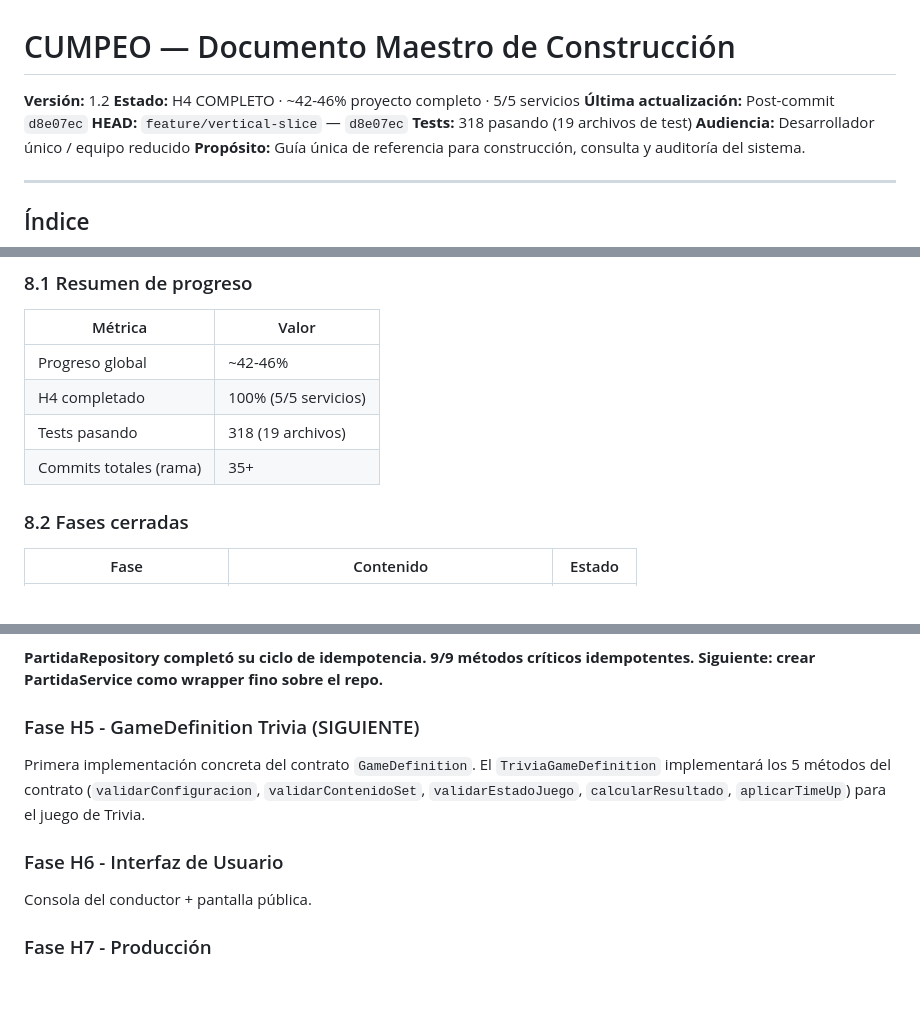
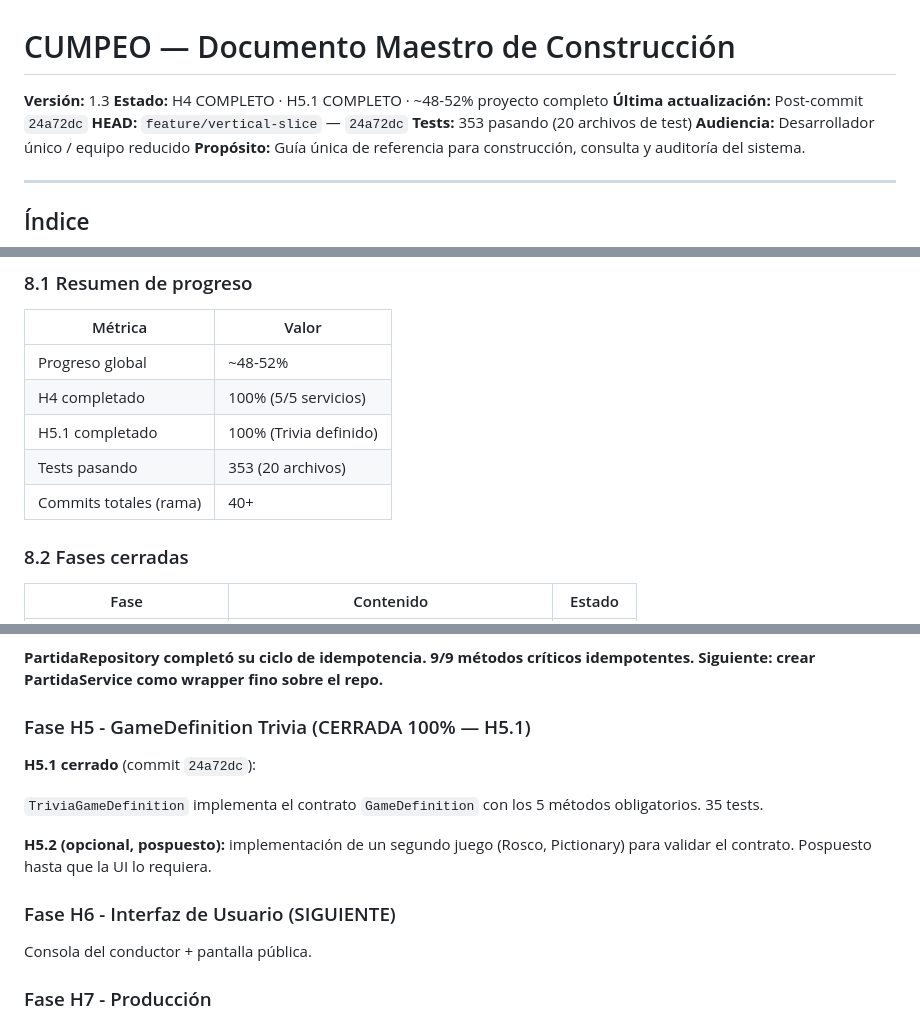
Before and after one commit to franciscolir/cumpeo-games, a Markdown page: docs/MASTER.md, 3 parts joined by grey strips. Drawn GitHub-style; blank space fills up the shorter version.

```diff
--- a/docs/MASTER.md
+++ b/docs/MASTER.md
@@ -1,10 +1,10 @@
 # CUMPEO — Documento Maestro de Construcción
 
-**Versión:** 1.2
-**Estado:** H4 COMPLETO · ~42-46% proyecto completo · 5/5 servicios
-**Última actualización:** Post-commit `d8e07ec`
-**HEAD:** `feature/vertical-slice` — `d8e07ec`
-**Tests:** 318 pasando (19 archivos de test)
+**Versión:** 1.3
+**Estado:** H4 COMPLETO · H5.1 COMPLETO · ~48-52% proyecto completo
+**Última actualización:** Post-commit `24a72dc`
+**HEAD:** `feature/vertical-slice` — `24a72dc`
+**Tests:** 353 pasando (20 archivos de test)
 **Audiencia:** Desarrollador único / equipo reducido
 **Propósito:** Guía única de referencia para construcción, consulta y auditoría del sistema.
 
@@ -536,10 +536,11 @@ Métodos genéricos: `agregar`, `insertarOActualizar`, `obtener`, `listar`, `lis
 
 | Métrica | Valor |
 |---------|-------|
-| Progreso global | ~42-46% |
+| Progreso global | ~48-52% |
 | H4 completado | 100% (5/5 servicios) |
-| Tests pasando | 318 (19 archivos) |
-| Commits totales (rama) | 35+ |
+| H5.1 completado | 100% (Trivia definido) |
+| Tests pasando | 353 (20 archivos) |
+| Commits totales (rama) | 40+ |
 
 ### 8.2 Fases cerradas
 
@@ -719,11 +770,15 @@ d8e07ec  feat(services): add GameDefinitionRegistry for game contracts
 
 **PartidaRepository completó su ciclo de idempotencia. 9/9 métodos críticos idempotentes. Siguiente: crear PartidaService como wrapper fino sobre el repo.**
 
-### Fase H5 - GameDefinition Trivia (SIGUIENTE)
+### Fase H5 - GameDefinition Trivia (CERRADA 100% — H5.1)
 
-Primera implementación concreta del contrato `GameDefinition`. El `TriviaGameDefinition` implementará los 5 métodos del contrato (`validarConfiguracion`, `validarContenidoSet`, `validarEstadoJuego`, `calcularResultado`, `aplicarTimeUp`) para el juego de Trivia.
+**H5.1 cerrado** (commit `24a72dc`):
 
-### Fase H6 - Interfaz de Usuario
+`TriviaGameDefinition` implementa el contrato `GameDefinition` con los 5 métodos obligatorios. 35 tests.
+
+**H5.2 (opcional, pospuesto):** implementación de un segundo juego (Rosco, Pictionary) para validar el contrato. Pospuesto hasta que la UI lo requiera.
+
+### Fase H6 - Interfaz de Usuario (SIGUIENTE)
 
 Consola del conductor + pantalla pública.
 
```
Also changed, not shown: other parts of docs/MASTER.md (+53 -0 lines).
